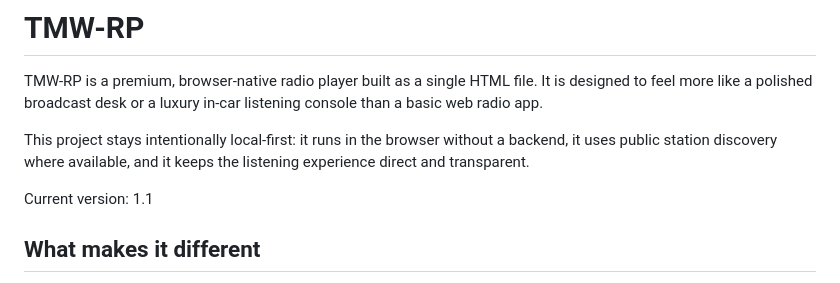
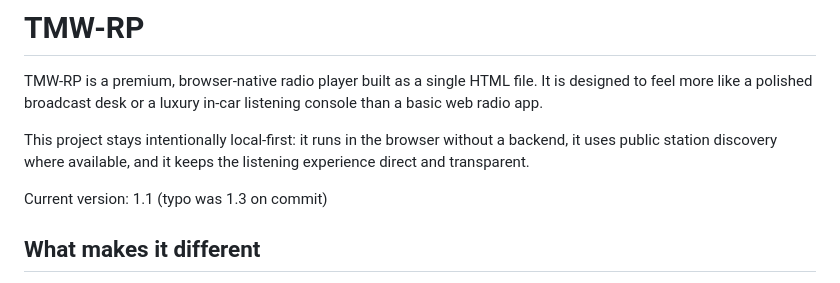
Before and after one commit to mitsuolabs/tmw-rp, a Markdown page: README.md, the part around the change. Drawn GitHub-style.

```diff
--- a/README.md
+++ b/README.md
@@ -4,7 +4,7 @@ TMW-RP is a premium, browser-native radio player built as a single HTML file. It
 
 This project stays intentionally local-first: it runs in the browser without a backend, it uses public station discovery where available, and it keeps the listening experience direct and transparent.
 
-Current version: 1.1
+Current version: 1.1 (typo was 1.3 on commit)
 
 ## What makes it different
 
```
